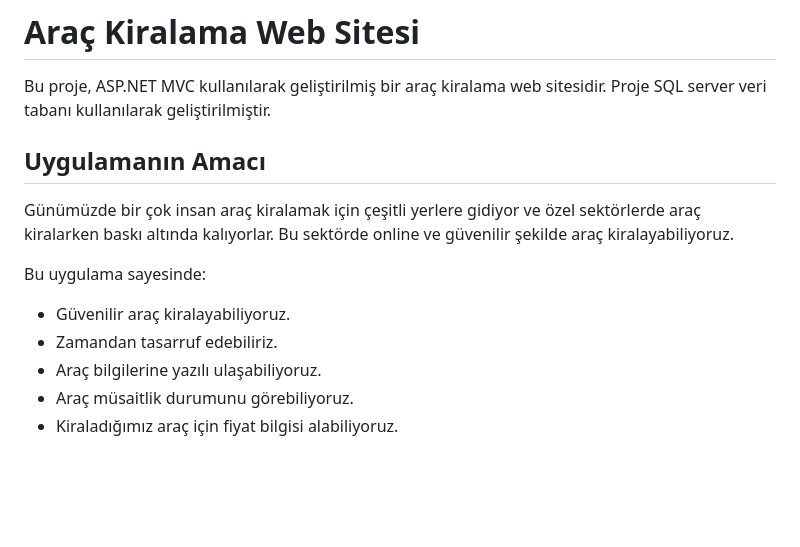
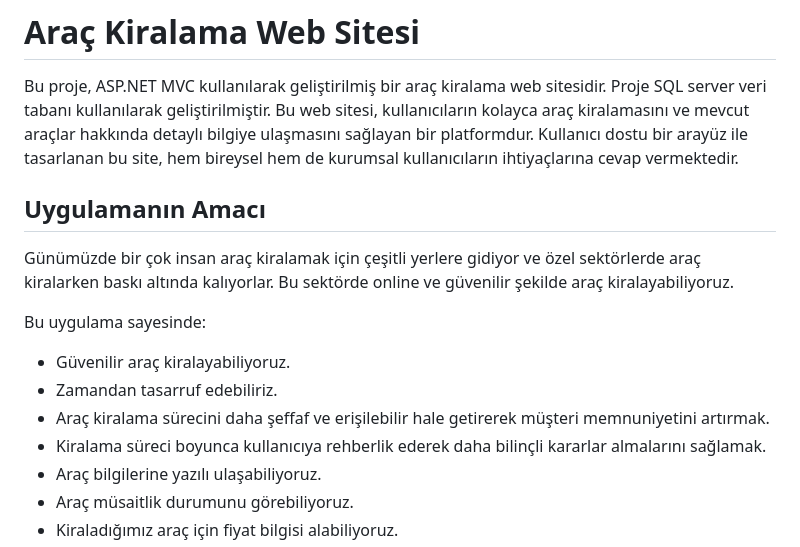
Before and after one commit to ulkuaydn/AracKiralamaWebSite, a Markdown page: README.md, the part around the change. Drawn GitHub-style; blank space fills up the shorter version.

```diff
--- a/README.md
+++ b/README.md
@@ -1,5 +1,7 @@
 # Araç Kiralama Web Sitesi
 Bu proje, ASP.NET MVC kullanılarak geliştirilmiş bir araç kiralama web sitesidir. Proje SQL server veri tabanı kullanılarak geliştirilmiştir.
+Bu web sitesi, kullanıcıların kolayca araç kiralamasını ve mevcut araçlar hakkında detaylı bilgiye ulaşmasını sağlayan bir platformdur.
+Kullanıcı dostu bir arayüz ile tasarlanan bu site, hem bireysel hem de kurumsal kullanıcıların ihtiyaçlarına cevap vermektedir.
 
 ## Uygulamanın Amacı
 Günümüzde bir çok insan araç kiralamak için çeşitli yerlere gidiyor ve özel sektörlerde araç kiralarken baskı altında kalıyorlar. Bu sektörde online ve güvenilir şekilde araç kiralayabiliyoruz.
@@ -7,6 +9,8 @@ Günümüzde bir çok insan araç kiralamak için çeşitli yerlere gidiyor ve
 Bu uygulama sayesinde:
 - Güvenilir araç kiralayabiliyoruz.
 - Zamandan tasarruf edebiliriz.
+- Araç kiralama sürecini daha şeffaf ve erişilebilir hale getirerek müşteri memnuniyetini artırmak.
+- Kiralama süreci boyunca kullanıcıya rehberlik ederek daha bilinçli kararlar almalarını sağlamak.
 - Araç bilgilerine yazılı ulaşabiliyoruz.
 - Araç müsaitlik durumunu görebiliyoruz.
 - Kiraladığımız araç için fiyat bilgisi alabiliyoruz.
```
